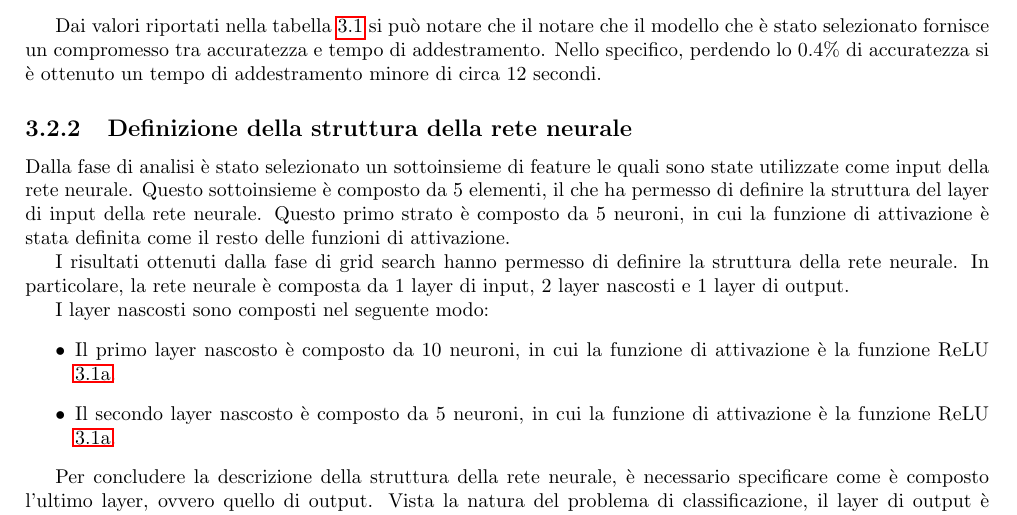
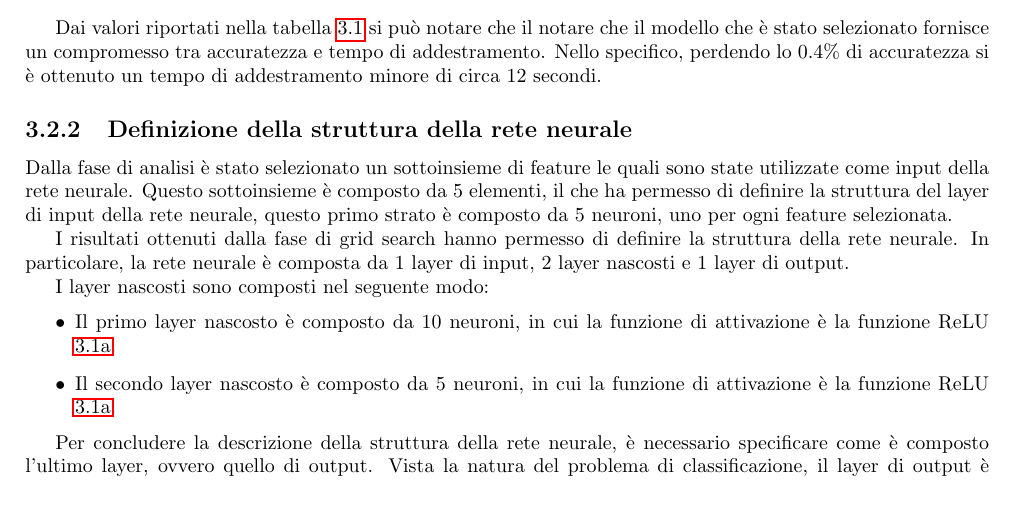
Before and after one commit to Tezze2001/brain-tumor-analysis, a LaTeX document (report/main.tex, which reads report/chapters/reteNeurale.tex): part of page 11 of 20, cut so that both start at the same text. Compiled offline with pdfLaTeX.

Commit message:
Correzioni report

```diff
--- a/report/chapters/reteNeurale.tex
+++ b/report/chapters/reteNeurale.tex
@@ -161,8 +160,8 @@ accuratezza si è ottenuto un tempo di addestramento minore di circa $12$ second
 Dalla fase di analisi è stato selezionato un sottoinsieme di feature le quali
 sono state utilizzate come input della rete neurale. Questo sottoinsieme è
 composto da 5 elementi, il che ha permesso di definire la struttura del layer di
-input della rete neurale. Questo primo strato è composto da 5 neuroni, in cui la
-funzione di attivazione è stata definita come il resto delle funzioni di attivazione.
+input della rete neurale, questo primo strato è composto da 5 neuroni, uno per
+ogni feature selezionata.
 
 I risultati ottenuti dalla fase di grid search hanno permesso di definire la
 struttura della rete neurale. In particolare, la rete neurale è composta da 1
```
Also changed, not shown: report/img/rete/intervalliRecall.png, report/chapters/reteNeurale.tex (3 more changed lines).
